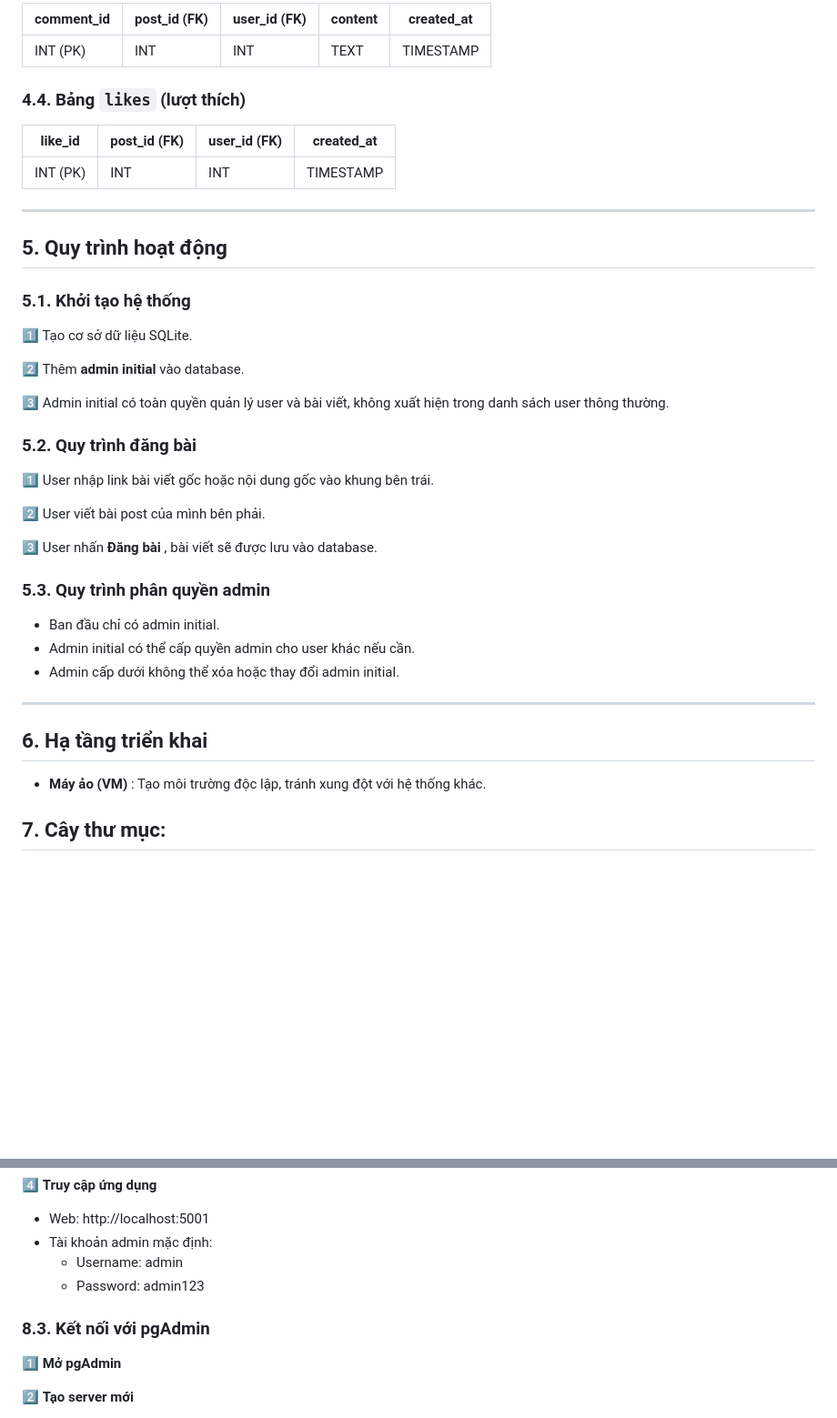
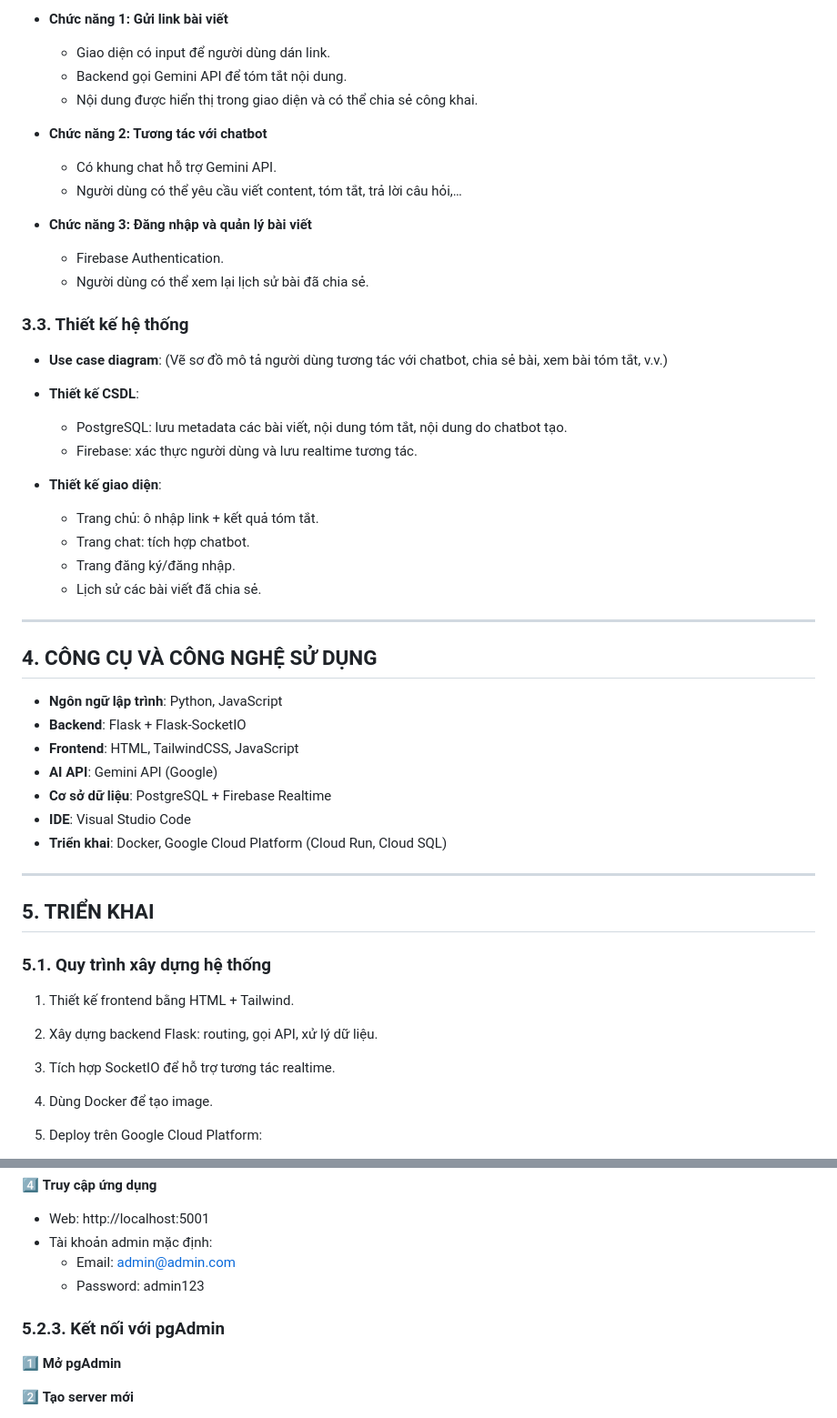
Before and after one commit to ngodinhtruong/fivecloud, a Markdown page: README.md, 2 parts joined by grey strips. Shown: that part at 91% size. GitHub-like rendering; blank space fills up the shorter version.

```diff
--- a/README.md
+++ b/README.md
@@ -87,45 +57,54 @@ Hệ thống có cơ chế **quản trị viên (admin)** để giám sát nội
 
-| comment_id | post_id (FK) | user_id (FK) | content | created_at |
-| ---------- | ------------ | ------------ | ------- | ---------- |
-| INT (PK)   | INT          | INT          | TEXT    | TIMESTAMP  |
+* **Chức năng 1: Gửi link bài viết**
 
-### **4.4. Bảng `likes` (lượt thích)**
+  * Giao diện có input để người dùng dán link.
+  * Backend gọi Gemini API để tóm tắt nội dung.
+  * Nội dung được hiển thị trong giao diện và có thể chia sẻ công khai.
+* **Chức năng 2: Tương tác với chatbot**
 
-| like_id  | post_id (FK) | user_id (FK) | created_at |
-| -------- | ------------ | ------------ | ---------- |
-| INT (PK) | INT          | INT          | TIMESTAMP  |
+  * Có khung chat hỗ trợ Gemini API.
+  * Người dùng có thể yêu cầu viết content, tóm tắt, trả lời câu hỏi,…
+* **Chức năng 3: Đăng nhập và quản lý bài viết**
+
+  * Firebase Authentication.
+  * Người dùng có thể xem lại lịch sử bài đã chia sẻ.
+
+### **3.3. Thiết kế hệ thống**
+
+* **Use case diagram**:
+  (Vẽ sơ đồ mô tả người dùng tương tác với chatbot, chia sẻ bài, xem bài tóm tắt, v.v.)
+* **Thiết kế CSDL**:
+
+  * PostgreSQL: lưu metadata các bài viết, nội dung tóm tắt, nội dung do chatbot tạo.
+  * Firebase: xác thực người dùng và lưu realtime tương tác.
+* **Thiết kế giao diện**:
+
+  * Trang chủ: ô nhập link + kết quả tóm tắt.
+  * Trang chat: tích hợp chatbot.
+  * Trang đăng ký/đăng nhập.
+  * Lịch sử các bài viết đã chia sẻ.
 
 ---
 
-## **5. Quy trình hoạt động**
+## **4. CÔNG CỤ VÀ CÔNG NGHỆ SỬ DỤNG**
 
-### **5.1. Khởi tạo hệ thống**
-
-1️⃣ Tạo cơ sở dữ liệu SQLite.
-
-2️⃣ Thêm **admin initial** vào database.
-
-3️⃣ Admin initial có toàn quyền quản lý user và bài viết, không xuất hiện trong danh sách user thông thường.
-
-### **5.2. Quy trình đăng bài**
-
-1️⃣ User nhập link bài viết gốc hoặc nội dung gốc vào khung bên trái.
-
-2️⃣ User viết bài post của mình bên phải.
-
-3️⃣ User nhấn  **Đăng bài** , bài viết sẽ được lưu vào database.
-
-### **5.3. Quy trình phân quyền admin**
-
-* Ban đầu chỉ có admin initial.
-* Admin initial có thể cấp quyền admin cho user khác nếu cần.
-* Admin cấp dưới không thể xóa hoặc thay đổi admin initial.
+* **Ngôn ngữ lập trình**: Python, JavaScript
+* **Backend**: Flask + Flask-SocketIO
+* **Frontend**: HTML, TailwindCSS, JavaScript
+* **AI API**: Gemini API (Google)
+* **Cơ sở dữ liệu**: PostgreSQL + Firebase Realtime
+* **IDE**: Visual Studio Code
+* **Triển khai**: Docker, Google Cloud Platform (Cloud Run, Cloud SQL)
 
 ---
 
-## **6. Hạ tầng triển khai**
+## **5. TRIỂN KHAI**
 
-* **Máy ảo (VM)** : Tạo môi trường độc lập, tránh xung đột với hệ thống khác.
+### **5.1. Quy trình xây dựng hệ thống**
 
-## **7. Cây thư mục:**
+1. Thiết kế frontend bằng HTML + Tailwind.
+2. Xây dựng backend Flask: routing, gọi API, xử lý dữ liệu.
+3. Tích hợp SocketIO để hỗ trợ tương tác realtime.
+4. Dùng Docker để tạo image.
+5. Deploy trên Google Cloud Platform:
 
@@ -213,10 +139,10 @@ docker-compose up --build
 4️⃣ **Truy cập ứng dụng**
 * Web: http://localhost:5001
 * Tài khoản admin mặc định:
-  * Username: admin
+  * Email: admin@admin.com
   * Password: admin123
 
-### **8.3. Kết nối với pgAdmin**
+### **5.2.3. Kết nối với pgAdmin**
 
 1️⃣ **Mở pgAdmin**
 
```
Also changed, not shown: other parts of README.md (+94 -126 lines).
